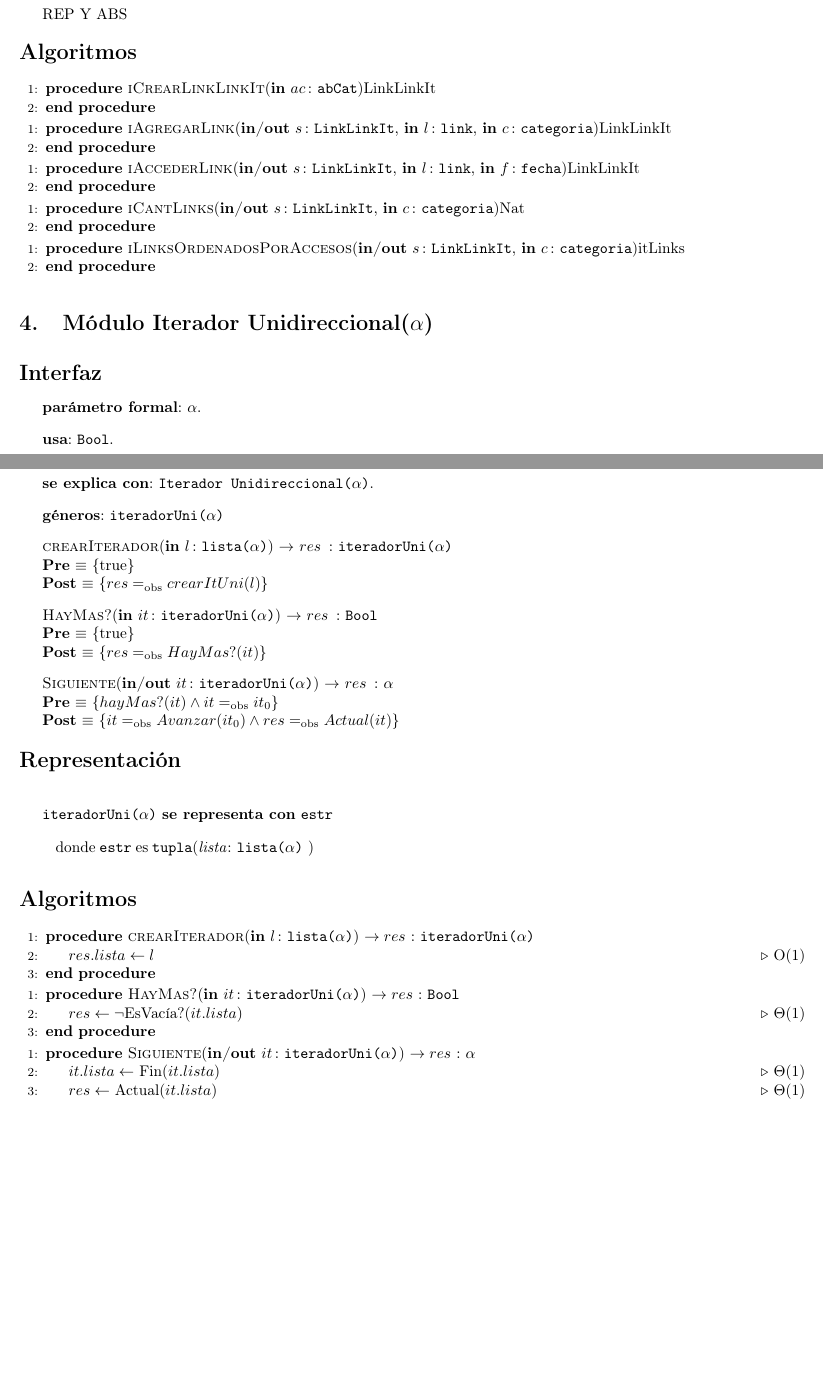
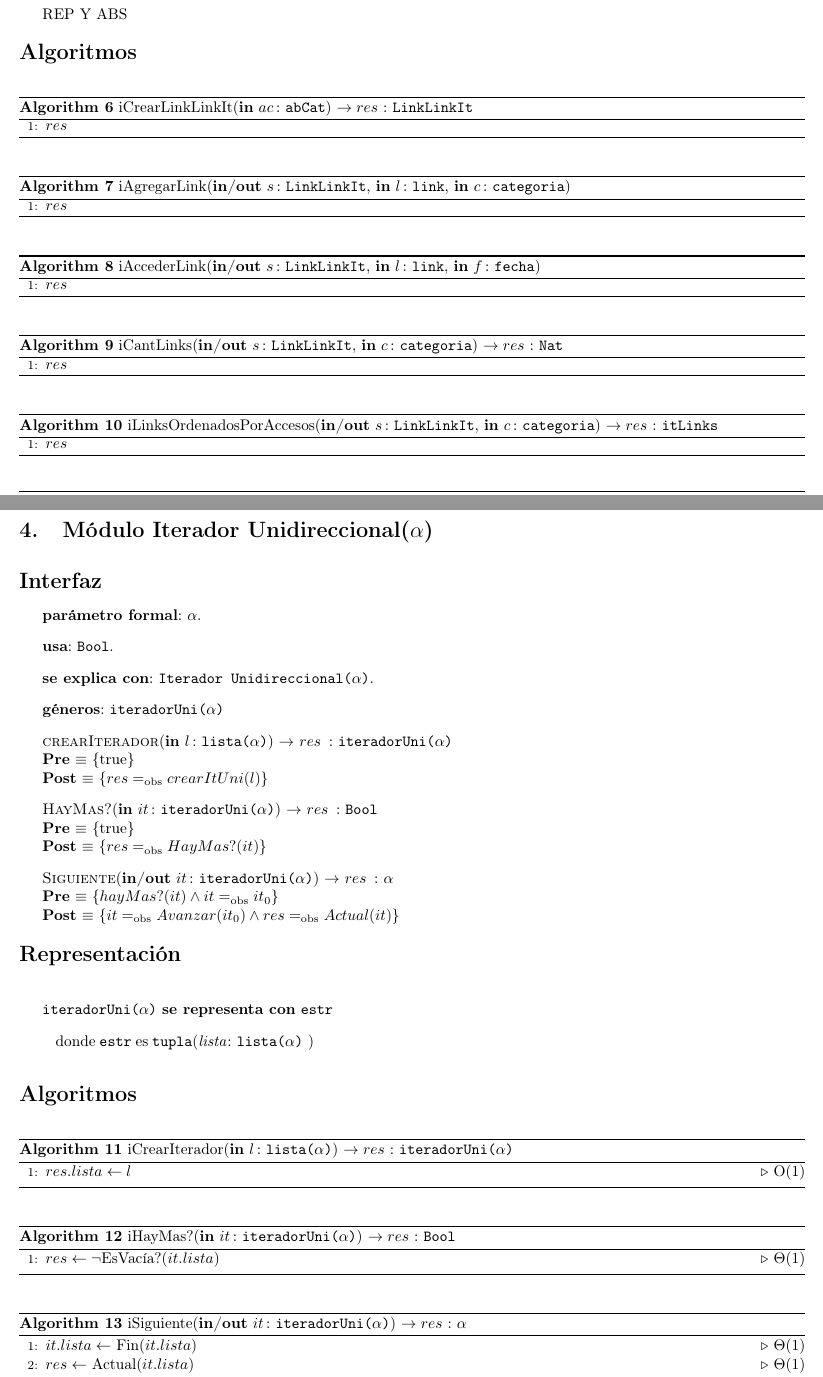
Before and after one commit to sizcovich/TPs-AlgoritmosII, a LaTeX document (tp2/main.tex): two parts of pages 5 and 6 of 8, joined at a grey line, cut so that both start at the same text, the shorter picture padded with empty space. Compiled offline with pdfLaTeX.

Commit message:
Hice que todos los algoritmos tengan el formato lindo.

```diff
--- a/tp2/main.tex
+++ b/tp2/main.tex
@@ -414,52 +414,40 @@ REP Y ABS
 
 \algdef{SL}{var}{0}[2]{$#1$ \textbf{es} \TipoVariable{#2}}
 
+\begin{algorithm}[H]
+\caption{iCrearLinkLinkIt(\In{ac}{abCat}) $\DRef res$ : \TipoVariable{LinkLinkIt}}
+\begin{algorithmic}[1]
+	\State $res$
+\end{algorithmic}
+\end{algorithm}
 
+\begin{algorithm}[H]
+\caption{iAgregarLink(\Inout{s}{LinkLinkIt}, \In{l}{link}, \In{c}{categoria})}
 \begin{algorithmic}[1]
-\Procedure{iCrearLinkLinkIt}{\In{ac}{abCat}}{LinkLinkIt}
-%	\State $res.categorias \gets $Vacio()
-%	\State $res.raiz\gets raiz$\Comment{O(|$raiz$|)}
-%	\State $res.ultID\gets 1$
-%	\\
-%	\var{infoRaiz}{catInfo}
-%	\State $infoRaiz.id \gets res.ultID$
-%	\State $infoRaiz.hijas \gets$ Vacia()
-%	\State Definir($res.categorias$, $raiz$, $infoRaiz$)\Comment{O(|$raiz$|)}
-\EndProcedure
+	\State $res$
 \end{algorithmic}
+\end{algorithm}
 
+\begin{algorithm}[H]
+\caption{iAccederLink(\Inout{s}{LinkLinkIt}, \In{l}{link}, \In{f}{fecha})}
 \begin{algorithmic}[1]
-\Procedure{iAgregarLink}{\Inout{s}{LinkLinkIt}, \In{l}{link}, \In{c}{categoria}}{LinkLinkIt}
-%	\State $res \gets ac.raiz$
-\EndProcedure
+	\State $res$
 \end{algorithmic}
+\end{algorithm}
 
+\begin{algorithm}[H]
+\caption{iCantLinks(\Inout{s}{LinkLinkIt}, \In{c}{categoria}) $\DRef res$ : \TipoVariable{Nat}}
 \begin{algorithmic}[1]
-\Procedure{iAccederLink}{\Inout{s}{LinkLinkIt}, \In{l}{link}, \In{f}{fecha}}{LinkLinkIt}
-%	\\
-%	\var{infoHija}{catInfo}
-%	\State $infoHija.id \gets ac.ultID$
-%	\State $infoHija.hijas \gets$ Vacia()
-%	\State Definir($ac.categorias$, $hija$, $infoHija$)\Comment{O(|$hija$|)}
-%	\\
-%	\State $infoPadre \gets$ Obtener($ac.categorias$,
-%	% $padre$)\Comment{O(|$padre$|)} \State AgregarAtras($infoPadre.hijas$,
-	% $hija$)\Comment{O(|$hija$|)}
-\EndProcedure
+	\State $res$
 \end{algorithmic}
+\end{algorithm}
 
+\begin{algorithm}[H]
+\caption{iLinksOrdenadosPorAccesos(\Inout{s}{LinkLinkIt}, \In{c}{categoria}) $\DRef res$ : \TipoVariable{itLinks}}
 \begin{algorithmic}[1]
-\Procedure{iCantLinks}{\Inout{s}{LinkLinkIt}, \In{c}{categoria}}{Nat}
-%	\State $res \gets$ crearIt($nodoHijo.hijas$)
-\EndProcedure
+	\State $res$
 \end{algorithmic}
-
-\begin{algorithmic}[1]
-\Procedure{iLinksOrdenadosPorAccesos}{\Inout{s}{LinkLinkIt},
-\In{c}{categoria}}{itLinks}
-%	\State $res \gets$ $nodoHijo.id$
-\EndProcedure
-\end{algorithmic}
+\end{algorithm}
 
 \end{Algoritmos}
 
@@ -500,21 +488,23 @@ REP Y ABS
 
 \begin{Algoritmos}
 
+\begin{algorithm}[H]
+\caption{iCrearIterador(\In{l}{lista($\alpha$)}) $\DRef res$ : \TipoVariable{iteradorUni($\alpha$)}}
 \begin{algorithmic}[1]
-\Procedure{crearIterador}{\In{l}{lista($\alpha$)}}{ $\DRef res$ : \TipoVariable{iteradorUni($\alpha$)}}
 	\State $res.lista \gets l$\Comment{O(1)}
-\EndProcedure
 \end{algorithmic}
+\end{algorithm}
 
+\begin{algorithm}[H]
+\caption{iHayMas?(\In{it}{iteradorUni($\alpha$)}) $\DRef res$ : \TipoVariable{Bool}}
 \begin{algorithmic}[1]
-\Procedure{HayMas?}{\In{it}{iteradorUni($\alpha$)}}{ $\DRef res$ : \TipoVariable{Bool}}
 	\State $res \gets \neg $EsVac\'ia?($it.lista$)\Comment{$\Theta(1)$}
-\EndProcedure
 \end{algorithmic}
+\end{algorithm}
 
+\begin{algorithm}[H]
+\caption{iSiguiente(\Inout{it}{iteradorUni($\alpha$)}) $\DRef res$ : \TipoVariable{$\alpha$}}
 \begin{algorithmic}[1]
-\Procedure{Siguiente}{\Inout{it}{iteradorUni($\alpha$)}}{ $\DRef res$ : \TipoVariable{$\alpha$}}
 	\State $it.lista \gets$ Fin($it.lista$)\Comment{$\Theta(1)$}
 	\State $res \gets$ Actual($it.lista$)\Comment{$\Theta(1)$}
-\EndProcedure
 \end{algorithmic}
```
Also changed, not shown: tp2/main.tex (1 more changed lines).
